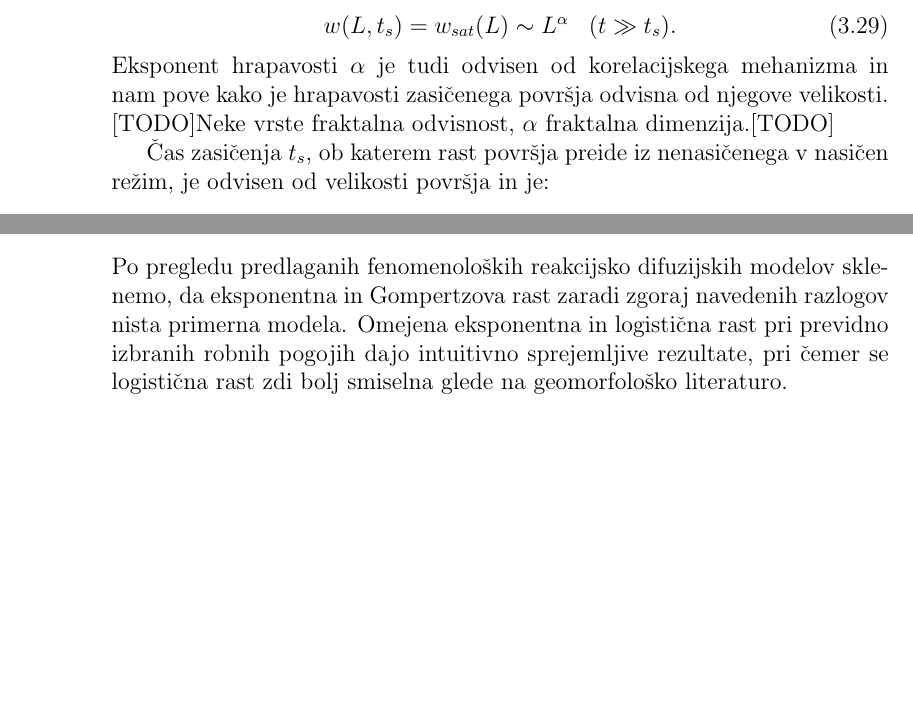
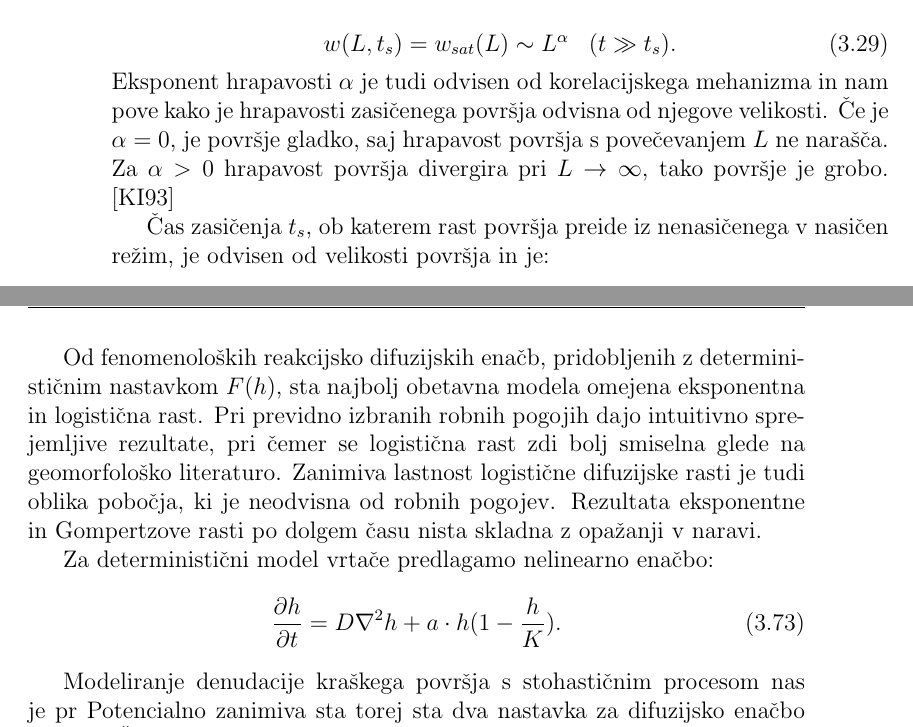
Before and after one commit to rok/Diploma, a LaTeX thesis (Latex/diploma.tex): two parts of pages 26 and 40 of 47 before the commit and two parts of pages 26 and 41 of 47 after it, joined at a grey line, cut so that both start at the same text, the shorter picture padded with empty space. Compiled offline with pdfLaTeX.

Commit message:
corrections

```diff
--- a/Latex/diploma.tex
+++ b/Latex/diploma.tex
@@ -424,8 +424,7 @@ Po dolgem času rast površja preide v zasičeni režim, v katerem je površje p
     \begin{array}{lr} w(L,t_s) = w_{sat}(L) \sim L^\alpha & (t \gg t_s). \end{array}
     \label{alfa}
   \end{equation}
-Eksponent hrapavosti $\alpha$ je tudi odvisen od korelacijskega mehanizma in nam pove kako je hrapavosti zasičenega površja odvisna od njegove velikosti.
-[TODO]Neke vrste fraktalna odvisnost, $\alpha$ fraktalna dimenzija.[TODO]
+Eksponent hrapavosti $\alpha$ je tudi odvisen od korelacijskega mehanizma in nam pove kako je hrapavosti zasičenega površja odvisna od njegove velikosti. Če je $\alpha = 0$, je površje gladko, saj hrapavost površja s povečevanjem $L$ ne narašča. Za $\alpha > 0$ hrapavost površja divergira pri $L \rightarrow \infty$, tako površje je grobo. \cite{krim1993roughness}
 
 Čas zasičenja $t_s$, ob katerem rast površja preide iz nenasičenega v nasičen režim, je odvisen od velikosti površja in je:
   \begin{equation}
@@ -877,4 +876,3 @@ Logistična rast z difuzijo nam da dober model za dinamiko vrtač. Začetna rast
 
 \subsection{Komentar}
 
-Po pregledu predlaganih fenomenoloških reakcijsko difuzijskih modelov sklenemo, da eksponentna in Gompertzova rast zaradi zgoraj navedenih razlogov nista primerna modela. Omejena eksponentna in logistična rast pri previdno izbranih robnih pogojih dajo intuitivno sprejemljive rezultate, pri čemer se logistična rast zdi bolj smiselna glede na geomorfološko literaturo.
@@ -881,4 +884,14 @@ Po pregledu predlaganih fenomenoloških reakcijsko difuzijskih modelov sklenemo,
 
+Od fenomenoloških reakcijsko difuzijskih enačb, pridobljenih z determinističnim nastavkom $F(h)$, sta najbolj obetavna modela omejena eksponentna in logistična rast. Pri previdno izbranih robnih pogojih dajo intuitivno sprejemljive rezultate, pri čemer se logistična rast zdi bolj smiselna glede na geomorfološko literaturo. Zanimiva lastnost logistične difuzijske rasti je tudi oblika pobočja, ki je neodvisna od robnih pogojev.
+Rezultata eksponentne in Gompertzove rasti po dolgem času nista skladna z opažanji v naravi.
 
+Za deterministični model vrtače predlagamo nelinearno enačbo:
+\begin{equation}
+  \frac{ \partial h}{ \partial t} = D \nabla^2 h + a \cdot h (1 - \frac{h}{K}).
+  \label{dinamicna-splosna4}
+\end{equation}
+
+Modeliranje denudacije kraškega površja s stohastičnim procesom nas je pr
+Potencialno zanimiva sta torej sta dva nastavka za difuzijsko enačbo
 [TODO]
 Še enkrat primerjajte statističen opis populacije vrtač in deterministični opis vrtače. V obeh primerih:
```
Also changed, not shown: Latex/bibliography.bib (+10 -0 lines), Latex/diploma.tex (10 more changed lines).
